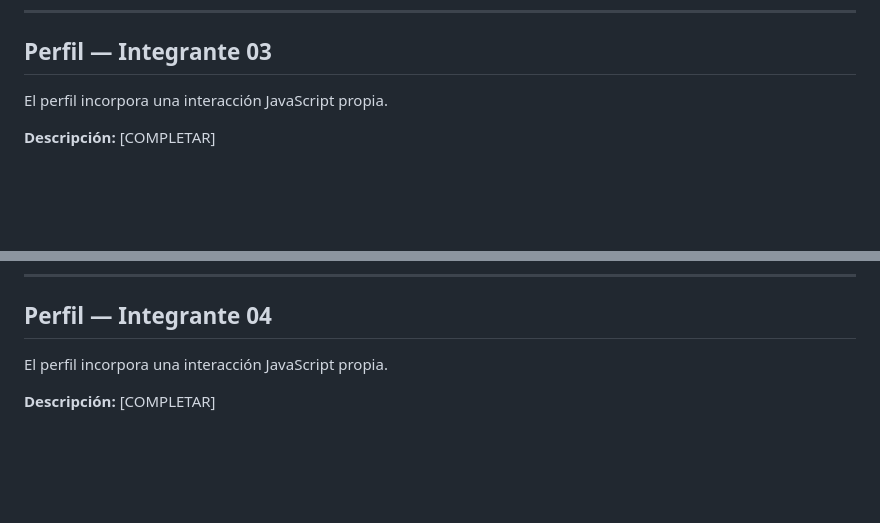
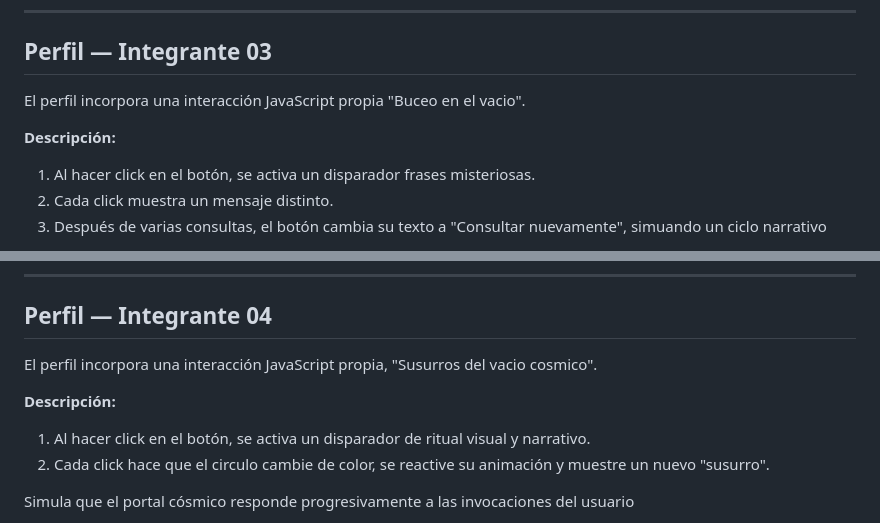
Before and after one commit to VaskoVegan/tp1-lovecraft-web, a Markdown page: README.md, 2 parts joined by grey strips. GitHub-like rendering; blank space fills up the shorter version.

```diff
--- a/README.md
+++ b/README.md
@@ -255,9 +266,12 @@ La página de Sergio incorpora una interacción JavaScript propia vinculada con
 
 ## Perfil — Integrante 03
 
-El perfil incorpora una interacción JavaScript propia.
+El perfil incorpora una interacción JavaScript propia "Buceo en el vacio".
 
 **Descripción:**
-[COMPLETAR]
+
+1. Al hacer click en el botón, se activa un disparador frases misteriosas.
+2. Cada click muestra un mensaje distinto.
+3. Después de varias consultas, el botón cambia su texto a "Consultar nuevamente", simuando un ciclo narrativo
 
 **Captura:**
@@ -267,9 +282,13 @@ El perfil incorpora una interacción JavaScript propia.
 
 ## Perfil — Integrante 04
 
-El perfil incorpora una interacción JavaScript propia.
+El perfil incorpora una interacción JavaScript propia, "Susurros del vacio cosmico".
 
 **Descripción:**
-[COMPLETAR]
+
+1. Al hacer click en el botón, se activa un disparador de ritual visual y narrativo.
+2. Cada click hace que el circulo cambie de color, se reactive su animación y muestre un nuevo "susurro".
+
+Simula que el portal cósmico responde progresivamente a las invocaciones del usuario
 
 **Captura:**
```
Also changed, not shown: other parts of README.md (+38 -25 lines).
